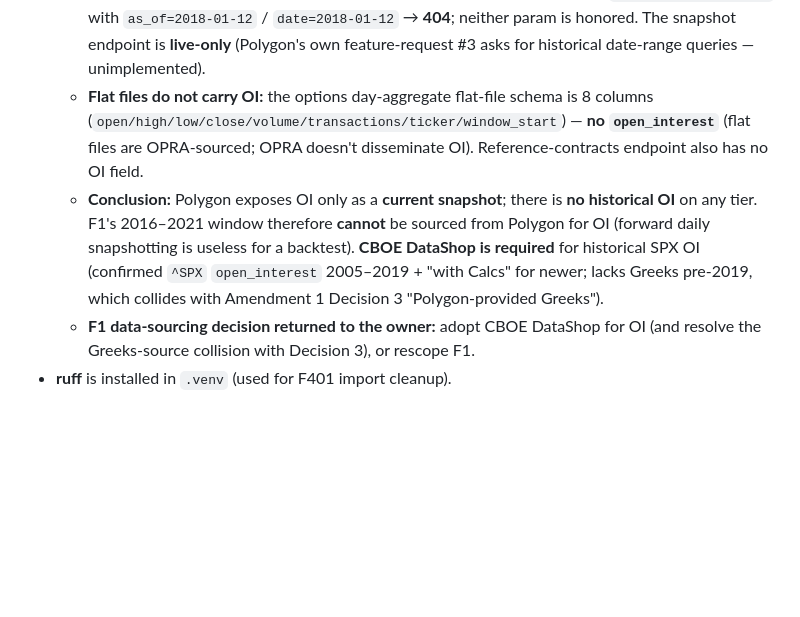
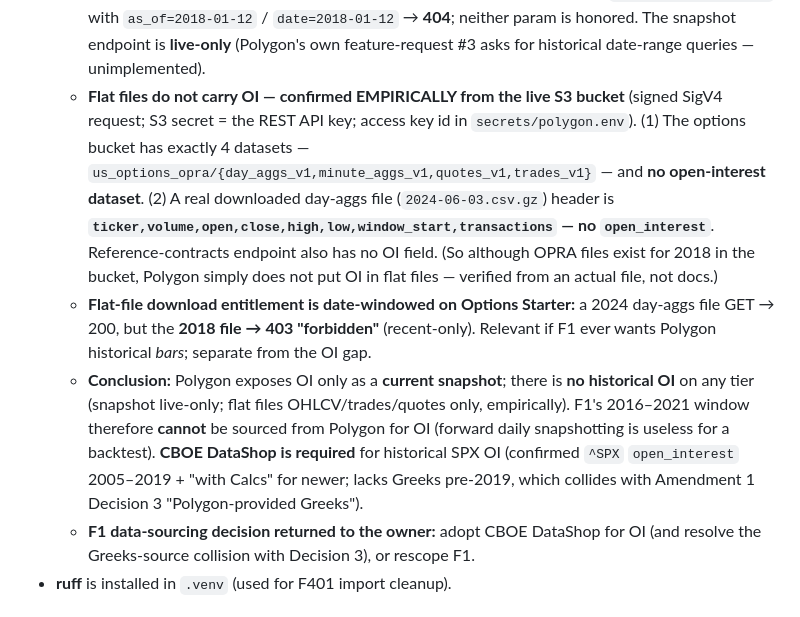
Before and after one commit to johnmullen47/spy-edge-research, a Markdown page: docs/HANDOFF.md, the part around the change. Rendered like a GitHub page; blank space fills up the shorter version.

Commit message:
docs: update HANDOFF — empirically confirm Polygon flat files carry no OI (live S3 bucket + real file header)

```diff
--- a/docs/HANDOFF.md
+++ b/docs/HANDOFF.md
@@ -45,16 +45,25 @@
     **404**; neither param is honored. The snapshot endpoint is **live-only**
     (Polygon's own feature-request #3 asks for historical date-range queries —
     unimplemented).
-  - **Flat files do not carry OI:** the options day-aggregate flat-file schema is 8
-    columns (`open/high/low/close/volume/transactions/ticker/window_start`) —
-    **no `open_interest`** (flat files are OPRA-sourced; OPRA doesn't disseminate
-    OI). Reference-contracts endpoint also has no OI field.
+  - **Flat files do not carry OI — confirmed EMPIRICALLY from the live S3 bucket**
+    (signed SigV4 request; S3 secret = the REST API key; access key id in
+    `secrets/polygon.env`). (1) The options bucket has exactly 4 datasets —
+    `us_options_opra/{day_aggs_v1,minute_aggs_v1,quotes_v1,trades_v1}` — and **no
+    open-interest dataset**. (2) A real downloaded day-aggs file
+    (`2024-06-03.csv.gz`) header is **`ticker,volume,open,close,high,low,window_start,transactions`
+    — no `open_interest`**. Reference-contracts endpoint also has no OI field. (So
+    although OPRA files exist for 2018 in the bucket, Polygon simply does not put OI
+    in flat files — verified from an actual file, not docs.)
+  - **Flat-file download entitlement is date-windowed on Options Starter:** a 2024
+    day-aggs file GET → 200, but the **2018 file → 403 "forbidden"** (recent-only).
+    Relevant if F1 ever wants Polygon historical *bars*; separate from the OI gap.
   - **Conclusion:** Polygon exposes OI only as a **current snapshot**; there is **no
-    historical OI** on any tier. F1's 2016–2021 window therefore **cannot** be
-    sourced from Polygon for OI (forward daily snapshotting is useless for a
-    backtest). **CBOE DataShop is required** for historical SPX OI (confirmed
-    `^SPX` `open_interest` 2005–2019 + "with Calcs" for newer; lacks Greeks
-    pre-2019, which collides with Amendment 1 Decision 3 "Polygon-provided Greeks").
+    historical OI** on any tier (snapshot live-only; flat files OHLCV/trades/quotes
+    only, empirically). F1's 2016–2021 window therefore **cannot** be sourced from
+    Polygon for OI (forward daily snapshotting is useless for a backtest). **CBOE
+    DataShop is required** for historical SPX OI (confirmed `^SPX` `open_interest`
+    2005–2019 + "with Calcs" for newer; lacks Greeks pre-2019, which collides with
+    Amendment 1 Decision 3 "Polygon-provided Greeks").
   - **F1 data-sourcing decision returned to the owner:** adopt CBOE DataShop for
     OI (and resolve the Greeks-source collision with Decision 3), or rescope F1.
 - **ruff** is installed in `.venv` (used for F401 import cleanup).
```
